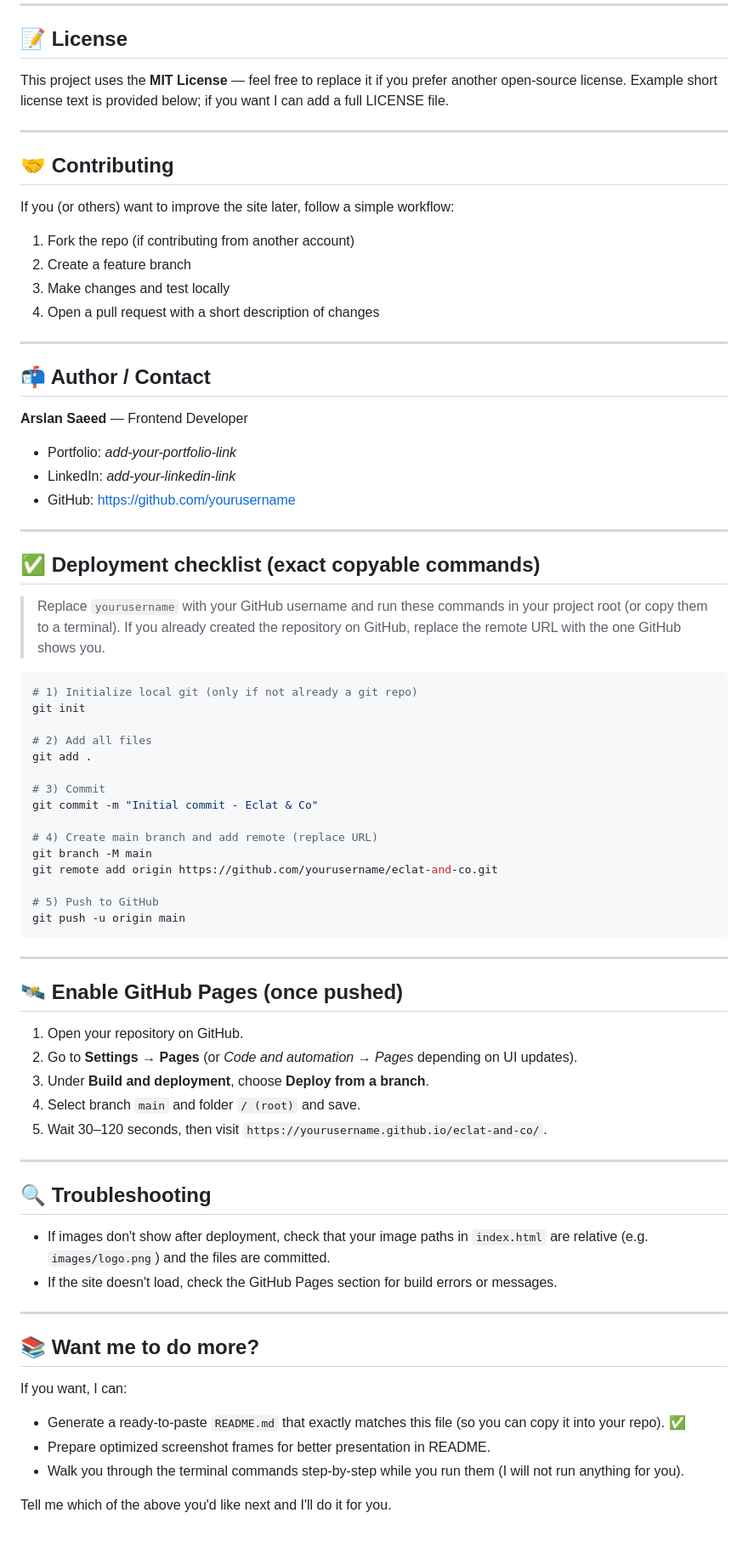
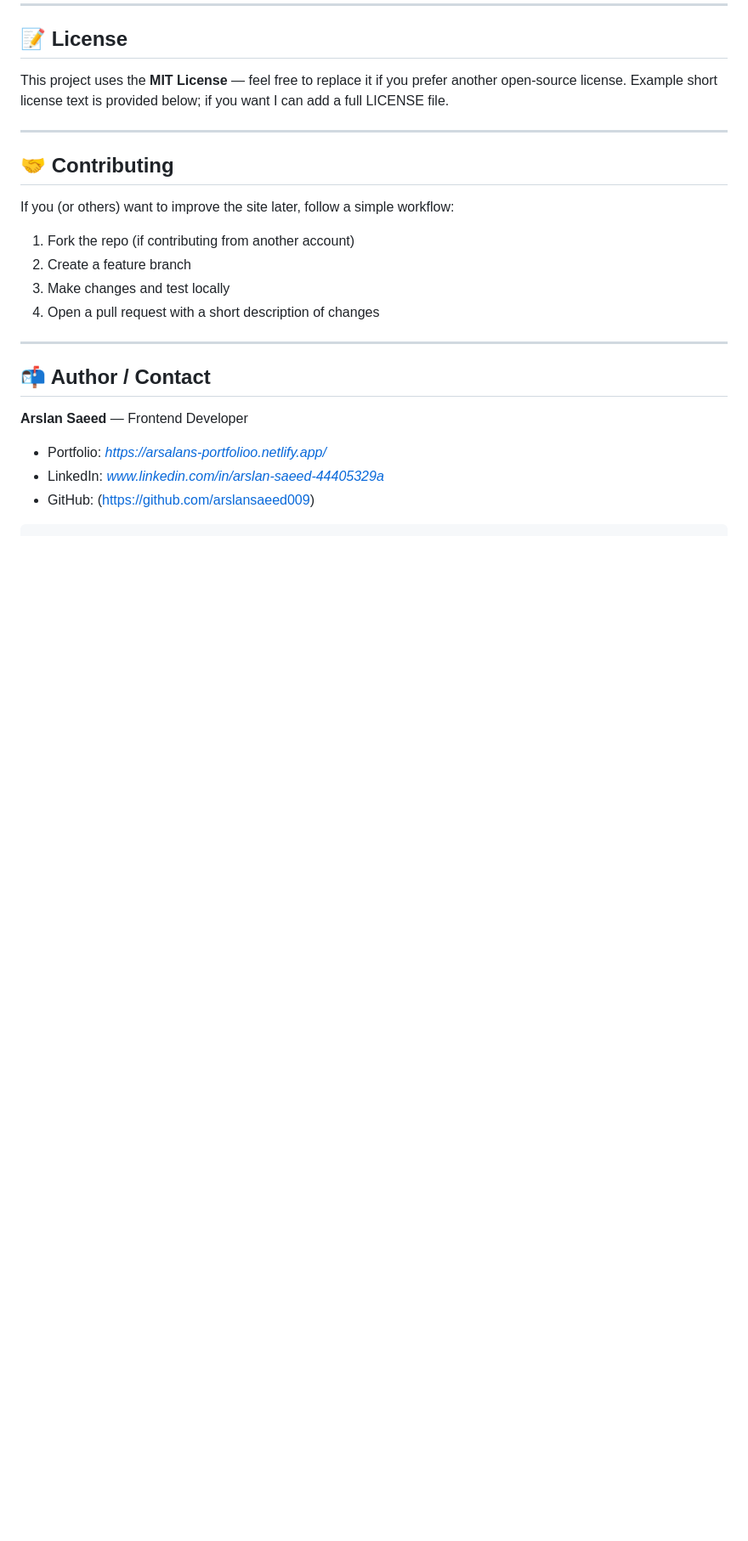
Before and after one commit to arslansaeed009/eclat-and-co, a Markdown page: README.md, the part around the change. Shown at 85% size. Rendered like a GitHub page; blank space fills up the shorter version.

````diff
--- a/README.md
+++ b/README.md
@@ -136,59 +136,9 @@ If you (or others) want to improve the site later, follow a simple workflow:
 
 **Arslan Saeed** — Frontend Developer
 
-* Portfolio: *add-your-portfolio-link*
-* LinkedIn: *add-your-linkedin-link*
-* GitHub: [https://github.com/yourusername](https://github.com/yourusername)
+* Portfolio: *https://arsalans-portfolioo.netlify.app/*
+* LinkedIn: *www.linkedin.com/in/arslan-saeed-44405329a*
+* GitHub: (https://github.com/arslansaeed009)
 
----
 
-## ✅ Deployment checklist (exact copyable commands)
-
-> Replace `yourusername` with your GitHub username and run these commands in your project root (or copy them to a terminal). If you already created the repository on GitHub, replace the remote URL with the one GitHub shows you.
-
-```bash
-# 1) Initialize local git (only if not already a git repo)
-git init
-
-# 2) Add all files
-git add .
-
-# 3) Commit
-git commit -m "Initial commit - Eclat & Co"
-
-# 4) Create main branch and add remote (replace URL)
-git branch -M main
-git remote add origin https://github.com/yourusername/eclat-and-co.git
-
-# 5) Push to GitHub
-git push -u origin main
 ```
-
----
-
-## 🛰️ Enable GitHub Pages (once pushed)
-
-1. Open your repository on GitHub.
-2. Go to **Settings** → **Pages** (or *Code and automation* → *Pages* depending on UI updates).
-3. Under **Build and deployment**, choose **Deploy from a branch**.
-4. Select branch `main` and folder `/ (root)` and save.
-5. Wait 30–120 seconds, then visit `https://yourusername.github.io/eclat-and-co/`.
-
----
-
-## 🔍 Troubleshooting
-
-* If images don't show after deployment, check that your image paths in `index.html` are relative (e.g. `images/logo.png`) and the files are committed.
-* If the site doesn't load, check the GitHub Pages section for build errors or messages.
-
----
-
-## 📚 Want me to do more?
-
-If you want, I can:
-
-* Generate a ready-to-paste `README.md` that exactly matches this file (so you can copy it into your repo). ✅
-* Prepare optimized screenshot frames for better presentation in README.
-* Walk you through the terminal commands step-by-step while you run them (I will not run anything for you).
-
-Tell me which of the above you'd like next and I'll do it for you.
````
